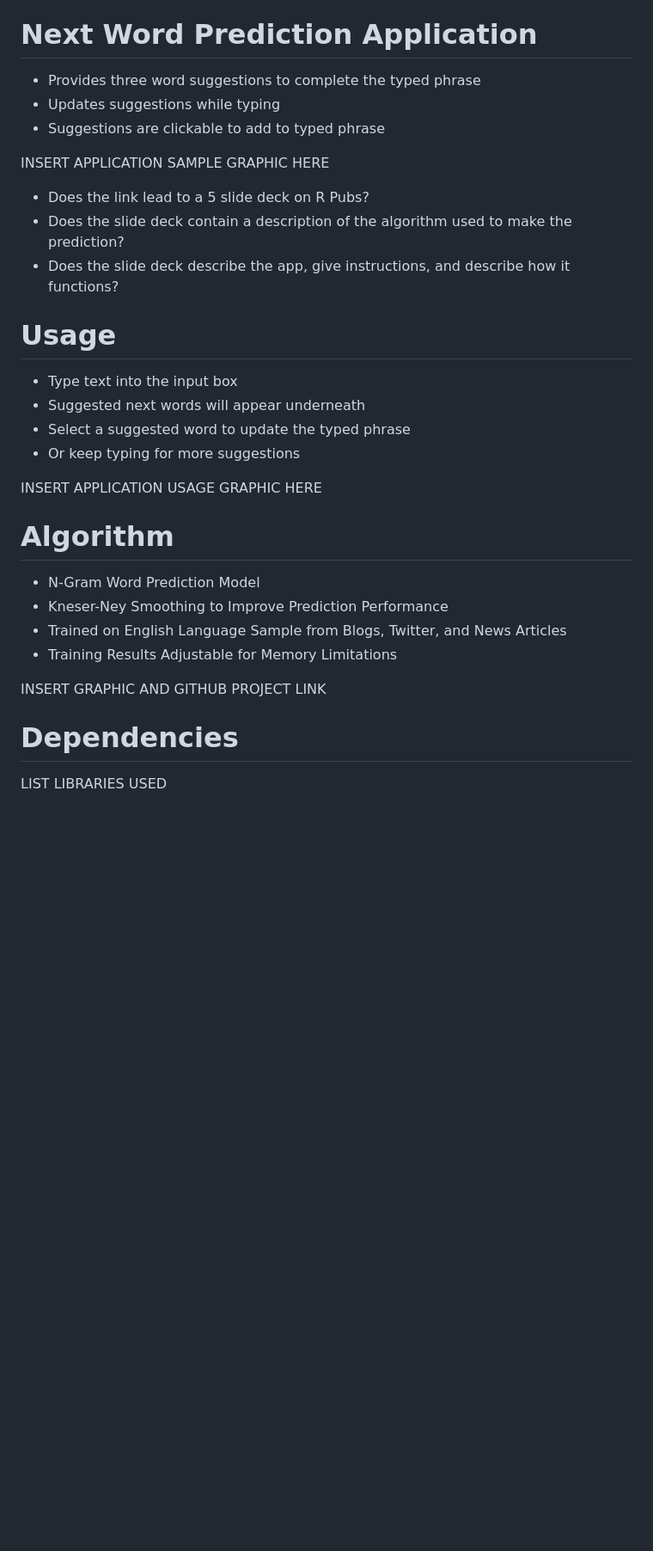
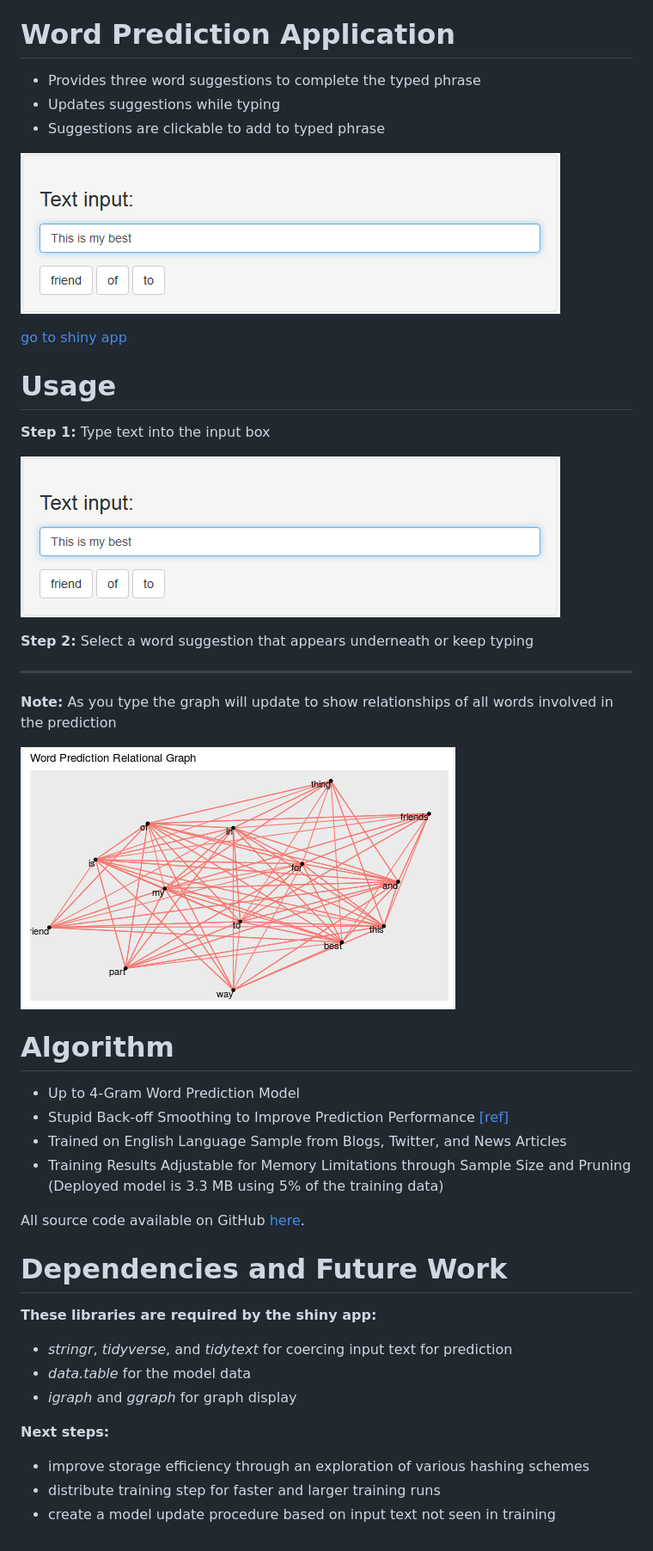
Before and after one commit to ajtrask/dSciCapstoneSwiftKeyCoursera, a Markdown page: Coursera_dSci_Capstone_Project_Presentation.md, the part around the change printed below. Shown: that part at 86% size. Drawn GitHub-style; pictures changed too: images/graph_output_screen_shot.png (added), images/text_input_screen_shot.png (added); blank space fills up the shorter version.

Commit message:
update final pres

```diff
--- a/Coursera_dSci_Capstone_Project_Presentation.md
+++ b/Coursera_dSci_Capstone_Project_Presentation.md
@@ -5,39 +5,49 @@ date: 11/27/2017
 autosize: true
 
-Next Word Prediction Application
+Word Prediction Application
 ========================================================
 
 - Provides three word suggestions to complete the typed phrase
 - Updates suggestions while typing
 - Suggestions are clickable to add to typed phrase
 
-INSERT APPLICATION SAMPLE GRAPHIC HERE
+![Text Input Screen Shot](images/text_input_screen_shot.png)
 
-- Does the link lead to a 5 slide deck on R Pubs?
-- Does the slide deck contain a description of the algorithm used to make the prediction?
-- Does the slide deck describe the app, give instructions, and describe how it functions?
+[go to shiny app](https://ajtrask.shinyapps.io/WordPrediction/)
 
 Usage
 ========================================================
 
-- Type text into the input box
-- Suggested next words will appear underneath
-- Select a suggested word to update the typed phrase
-- Or keep typing for more suggestions
+**Step 1:** Type text into the input box
 
-INSERT APPLICATION USAGE GRAPHIC HERE
+![Text Input Screen Shot](images/text_input_screen_shot.png)
+
+**Step 2:** Select a word suggestion that appears underneath or keep typing
+
+***
+**Note:** As you type the graph will update to show relationships of all words involved in the prediction
+
+![Graph Output Screen Shot](images/graph_output_screen_shot.png)
 
 Algorithm
 ========================================================
 
-- N-Gram Word Prediction Model
-- Kneser-Ney Smoothing to Improve Prediction Performance
+- Up to 4-Gram Word Prediction Model
+- Stupid Back-off Smoothing to Improve Prediction Performance [[ref]](http://www.aclweb.org/anthology/D07-1090.pdf)
 - Trained on English Language Sample from Blogs, Twitter, and News Articles
-- Training Results Adjustable for Memory Limitations
+- Training Results Adjustable for Memory Limitations through Sample Size and Pruning (Deployed model is 3.3 MB using 5% of the training data)
 
-INSERT GRAPHIC AND GITHUB PROJECT LINK
+All source code available on GitHub [here](https://github.com/ajtrask/dSciCapstoneSwiftKeyCoursera).
 
-Dependencies
+Dependencies and Future Work
 ========================================================
 
-LIST LIBRARIES USED
+**These libraries are required by the shiny app:**
+- *stringr*, *tidyverse*, and *tidytext* for coercing input text for prediction
+- *data.table* for the model data
+- *igraph* and *ggraph* for graph display
+
+**Next steps:**
+- improve storage efficiency through an exploration of various hashing schemes
+- distribute training step for faster and larger training runs
+- create a model update procedure based on input text not seen in training
```
Also changed, not shown: other parts of Coursera_dSci_Capstone_Project_Presentation.md (+1 -1 lines), 1 other file.
